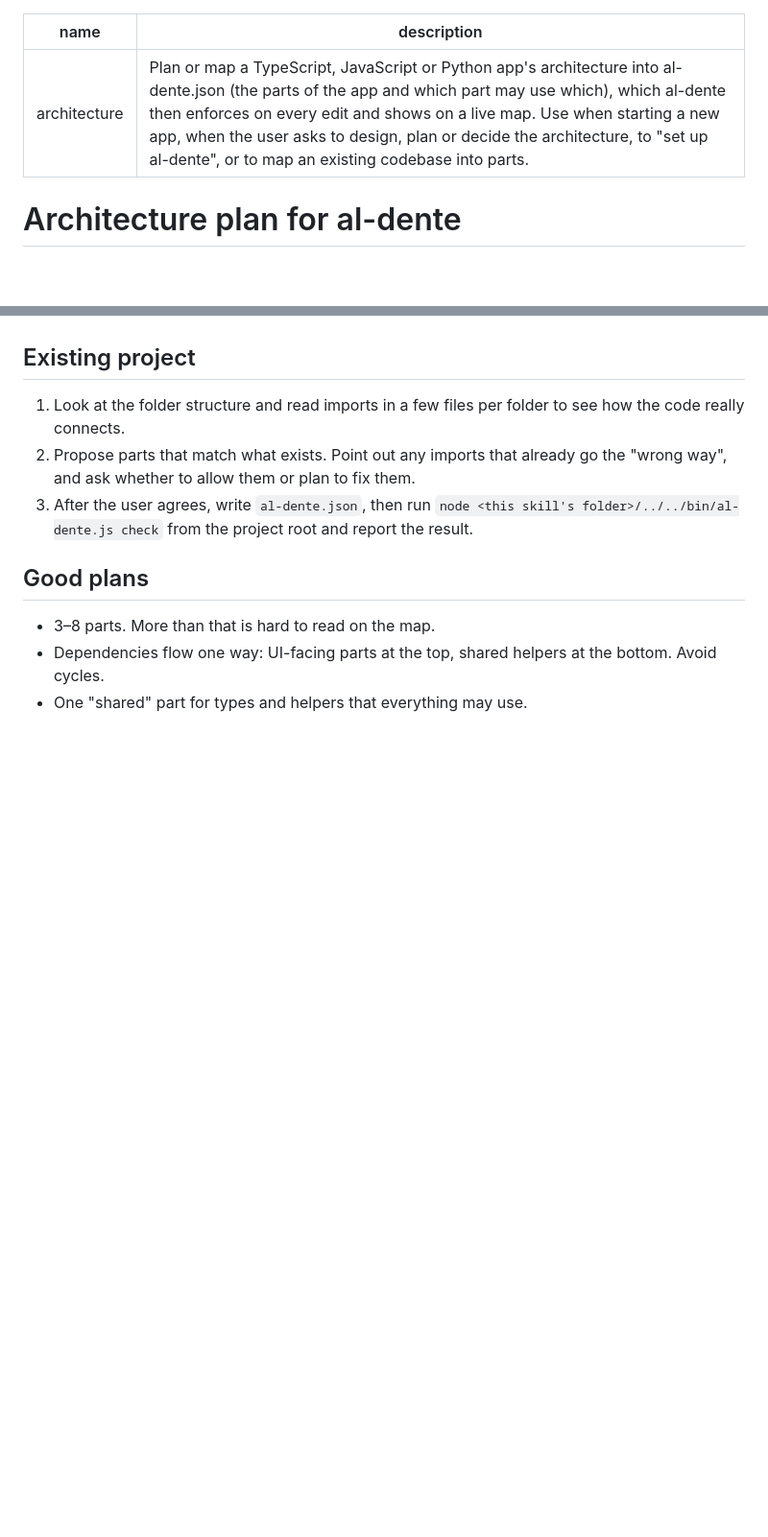
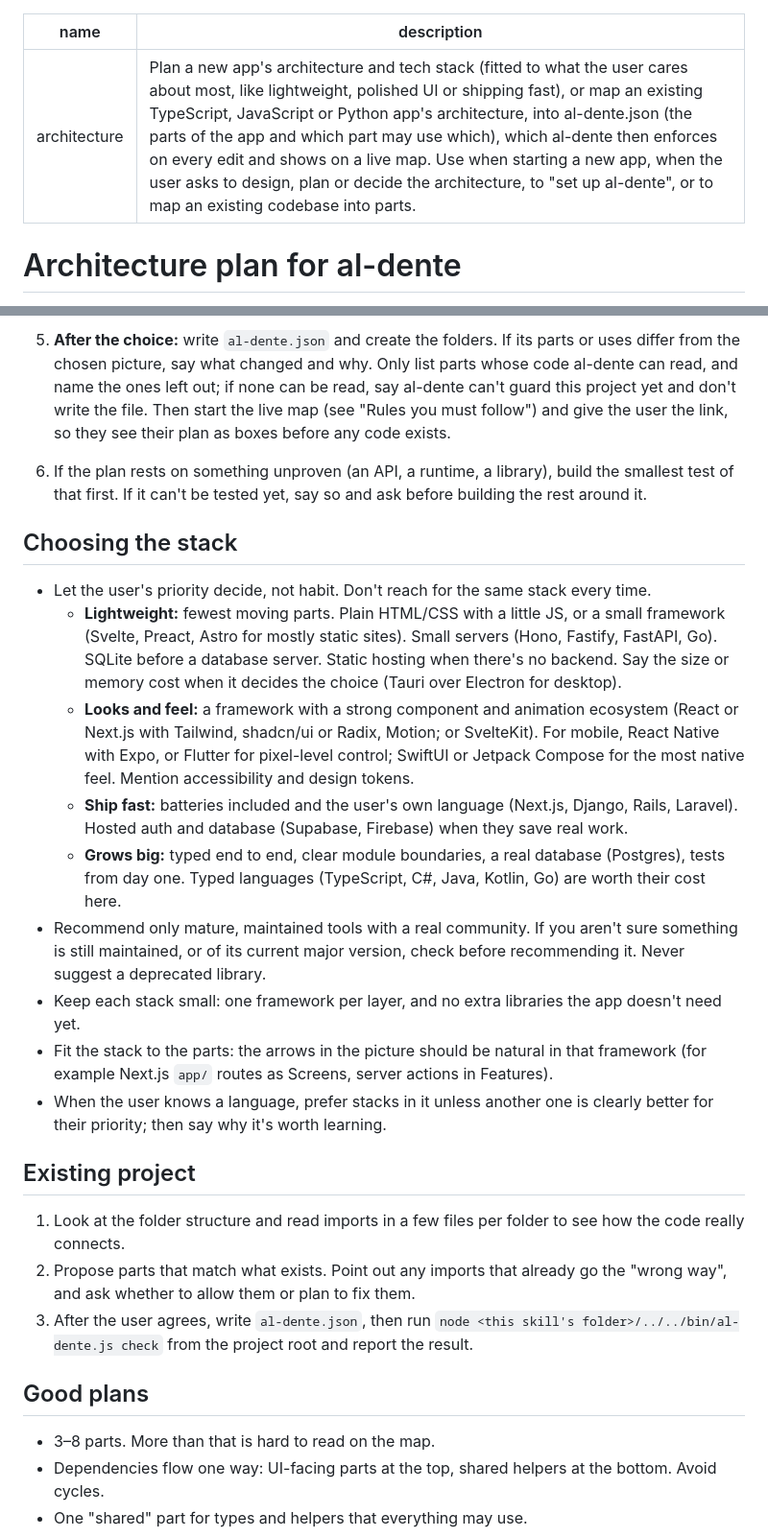
Before and after one commit to Orest-Z/al-dente, a Markdown page: skills/architecture/SKILL.md, 2 parts joined by grey strips. Shown at 96% size. Drawn GitHub-style; blank space fills up the shorter version.

```diff
--- a/skills/architecture/SKILL.md
+++ b/skills/architecture/SKILL.md
@@ -1,6 +1,6 @@
 ---
 name: architecture
-description: Plan or map a TypeScript, JavaScript or Python app's architecture into al-dente.json (the parts of the app and which part may use which), which al-dente then enforces on every edit and shows on a live map. Use when starting a new app, when the user asks to design, plan or decide the architecture, to "set up al-dente", or to map an existing codebase into parts.
+description: Plan a new app's architecture and tech stack (fitted to what the user cares about most, like lightweight, polished UI or shipping fast), or map an existing TypeScript, JavaScript or Python app's architecture, into al-dente.json (the parts of the app and which part may use which), which al-dente then enforces on every edit and shows on a live map. Use when starting a new app, when the user asks to design, plan or decide the architecture, to "set up al-dente", or to map an existing codebase into parts.
 ---
 
 # Architecture plan for al-dente
@@ -42,3 +75,18 @@ description: Plan or map a TypeScript, JavaScript or Python app's architecture i
+5. **After the choice:** write `al-dente.json` and create the folders. If its parts or uses differ from the chosen picture, say what changed and why. Only list parts whose code al-dente can read, and name the ones left out; if none can be read, say al-dente can't guard this project yet and don't write the file. Then start the live map (see "Rules you must follow") and give the user the link, so they see their plan as boxes before any code exists.
+
+6. If the plan rests on something unproven (an API, a runtime, a library), build the smallest test of that first. If it can't be tested yet, say so and ask before building the rest around it.
+
+## Choosing the stack
+
+- Let the user's priority decide, not habit. Don't reach for the same stack every time.
+  - **Lightweight:** fewest moving parts. Plain HTML/CSS with a little JS, or a small framework (Svelte, Preact, Astro for mostly static sites). Small servers (Hono, Fastify, FastAPI, Go). SQLite before a database server. Static hosting when there's no backend. Say the size or memory cost when it decides the choice (Tauri over Electron for desktop).
+  - **Looks and feel:** a framework with a strong component and animation ecosystem (React or Next.js with Tailwind, shadcn/ui or Radix, Motion; or SvelteKit). For mobile, React Native with Expo, or Flutter for pixel-level control; SwiftUI or Jetpack Compose for the most native feel. Mention accessibility and design tokens.
+  - **Ship fast:** batteries included and the user's own language (Next.js, Django, Rails, Laravel). Hosted auth and database (Supabase, Firebase) when they save real work.
+  - **Grows big:** typed end to end, clear module boundaries, a real database (Postgres), tests from day one. Typed languages (TypeScript, C#, Java, Kotlin, Go) are worth their cost here.
+- Recommend only mature, maintained tools with a real community. If you aren't sure something is still maintained, or of its current major version, check before recommending it. Never suggest a deprecated library.
+- Keep each stack small: one framework per layer, and no extra libraries the app doesn't need yet.
+- Fit the stack to the parts: the arrows in the picture should be natural in that framework (for example Next.js `app/` routes as Screens, server actions in Features).
+- When the user knows a language, prefer stacks in it unless another one is clearly better for their priority; then say why it's worth learning.
 
 ## Existing project
 
```
Also changed, not shown: other parts of skills/architecture/SKILL.md (+41 -8 lines), README.md (+1 -1 lines).
